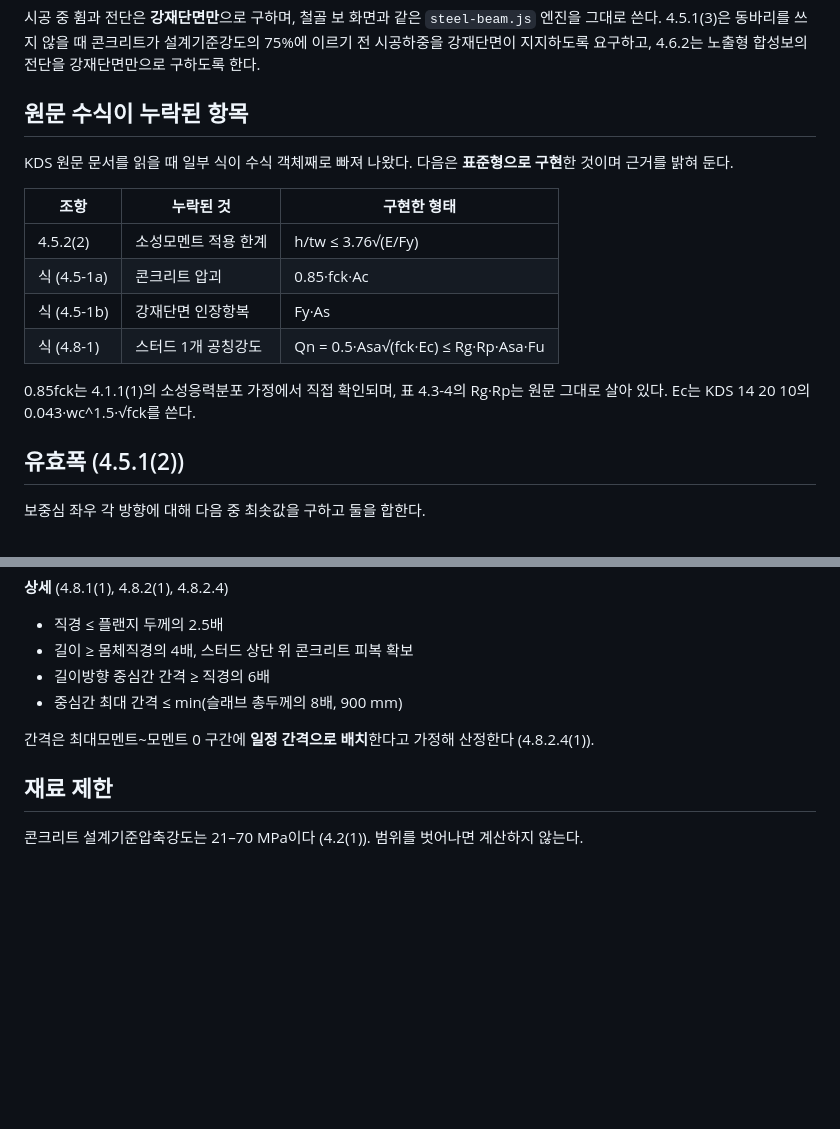
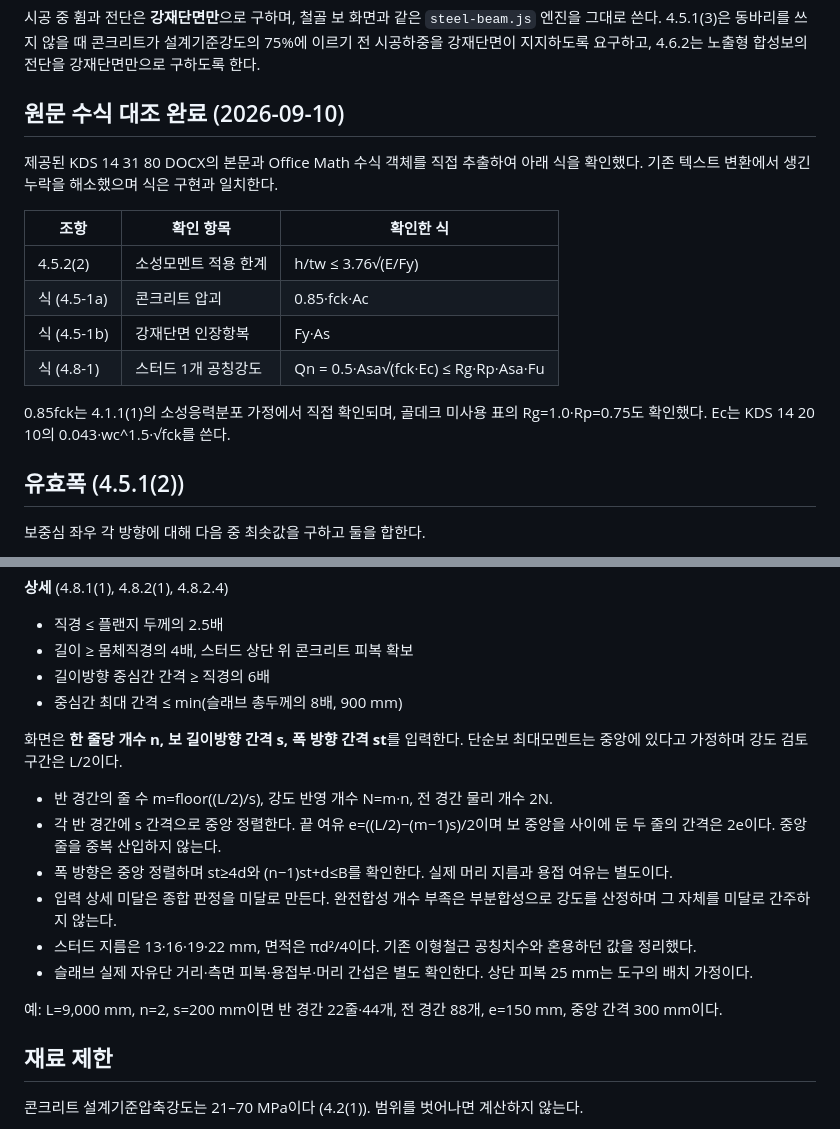
Before and after one commit to deugyi/kds-check, a Markdown page: docs/composite-beam.md, 2 parts joined by grey strips. GitHub-like rendering; blank space fills up the shorter version.

```diff
--- a/docs/composite-beam.md
+++ b/docs/composite-beam.md
@@ -10,18 +10,18 @@
 
 시공 중 휨과 전단은 **강재단면만**으로 구하며, 철골 보 화면과 같은 `steel-beam.js` 엔진을 그대로 쓴다. 4.5.1(3)은 동바리를 쓰지 않을 때 콘크리트가 설계기준강도의 75%에 이르기 전 시공하중을 강재단면이 지지하도록 요구하고, 4.6.2는 노출형 합성보의 전단을 강재단면만으로 구하도록 한다.
 
-## 원문 수식이 누락된 항목
+## 원문 수식 대조 완료 (2026-09-10)
 
-KDS 원문 문서를 읽을 때 일부 식이 수식 객체째로 빠져 나왔다. 다음은 **표준형으로 구현**한 것이며 근거를 밝혀 둔다.
+제공된 KDS 14 31 80 DOCX의 본문과 Office Math 수식 객체를 직접 추출하여 아래 식을 확인했다. 기존 텍스트 변환에서 생긴 누락을 해소했으며 식은 구현과 일치한다.
 
-| 조항 | 누락된 것 | 구현한 형태 |
+| 조항 | 확인 항목 | 확인한 식 |
 |---|---|---|
 | 4.5.2(2) | 소성모멘트 적용 한계 | h/tw ≤ 3.76√(E/Fy) |
 | 식 (4.5-1a) | 콘크리트 압괴 | 0.85·fck·Ac |
 | 식 (4.5-1b) | 강재단면 인장항복 | Fy·As |
 | 식 (4.8-1) | 스터드 1개 공칭강도 | Qn = 0.5·Asa√(fck·Ec) ≤ Rg·Rp·Asa·Fu |
 
-0.85fck는 4.1.1(1)의 소성응력분포 가정에서 직접 확인되며, 표 4.3-4의 Rg·Rp는 원문 그대로 살아 있다. Ec는 KDS 14 20 10의 0.043·wc^1.5·√fck를 쓴다.
+0.85fck는 4.1.1(1)의 소성응력분포 가정에서 직접 확인되며, 골데크 미사용 표의 Rg=1.0·Rp=0.75도 확인했다. Ec는 KDS 14 20 10의 0.043·wc^1.5·√fck를 쓴다.
 
 ## 유효폭 (4.5.1(2))
 
@@ -61,7 +61,16 @@ KDS 원문 문서를 읽을 때 일부 식이 수식 객체째로 빠져 나왔
 - 길이방향 중심간 간격 ≥ 직경의 6배
 - 중심간 최대 간격 ≤ min(슬래브 총두께의 8배, 900 mm)
 
-간격은 최대모멘트~모멘트 0 구간에 **일정 간격으로 배치**한다고 가정해 산정한다 (4.8.2.4(1)).
+화면은 **한 줄당 개수 n, 보 길이방향 간격 s, 폭 방향 간격 st**를 입력한다. 단순보 최대모멘트는 중앙에 있다고 가정하며 강도 검토 구간은 L/2이다.
+
+- 반 경간의 줄 수 m=floor((L/2)/s), 강도 반영 개수 N=m·n, 전 경간 물리 개수 2N.
+- 각 반 경간에 s 간격으로 중앙 정렬한다. 끝 여유 e=((L/2)−(m−1)s)/2이며 보 중앙을 사이에 둔 두 줄의 간격은 2e이다. 중앙 줄을 중복 산입하지 않는다.
+- 폭 방향은 중앙 정렬하며 st≥4d와 (n−1)st+d≤B를 확인한다. 실제 머리 지름과 용접 여유는 별도이다.
+- 입력 상세 미달은 종합 판정을 미달로 만든다. 완전합성 개수 부족은 부분합성으로 강도를 산정하며 그 자체를 미달로 간주하지 않는다.
+- 스터드 지름은 13·16·19·22 mm, 면적은 πd²/4이다. 기존 이형철근 공칭치수와 혼용하던 값을 정리했다.
+- 슬래브 실제 자유단 거리·측면 피복·용접부·머리 간섭은 별도 확인한다. 상단 피복 25 mm는 도구의 배치 가정이다.
+
+예: L=9,000 mm, n=2, s=200 mm이면 반 경간 22줄·44개, 전 경간 88개, e=150 mm, 중앙 간격 300 mm이다.
 
 ## 재료 제한
 
```
Also changed, not shown: docs/rc-slab-uplift.md (+14 -23 lines), docs/validation-20260910.md (added, +41 -0 lines).
